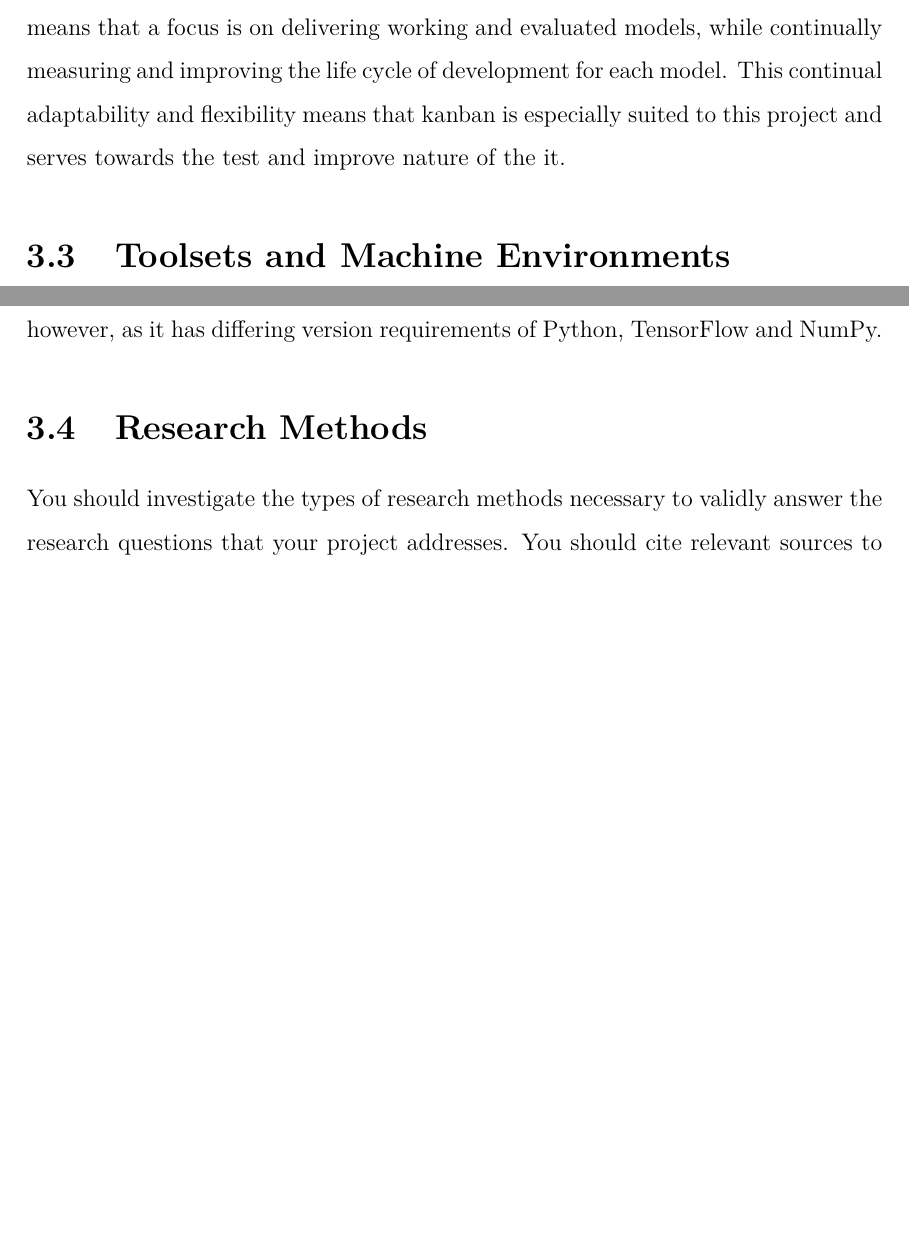
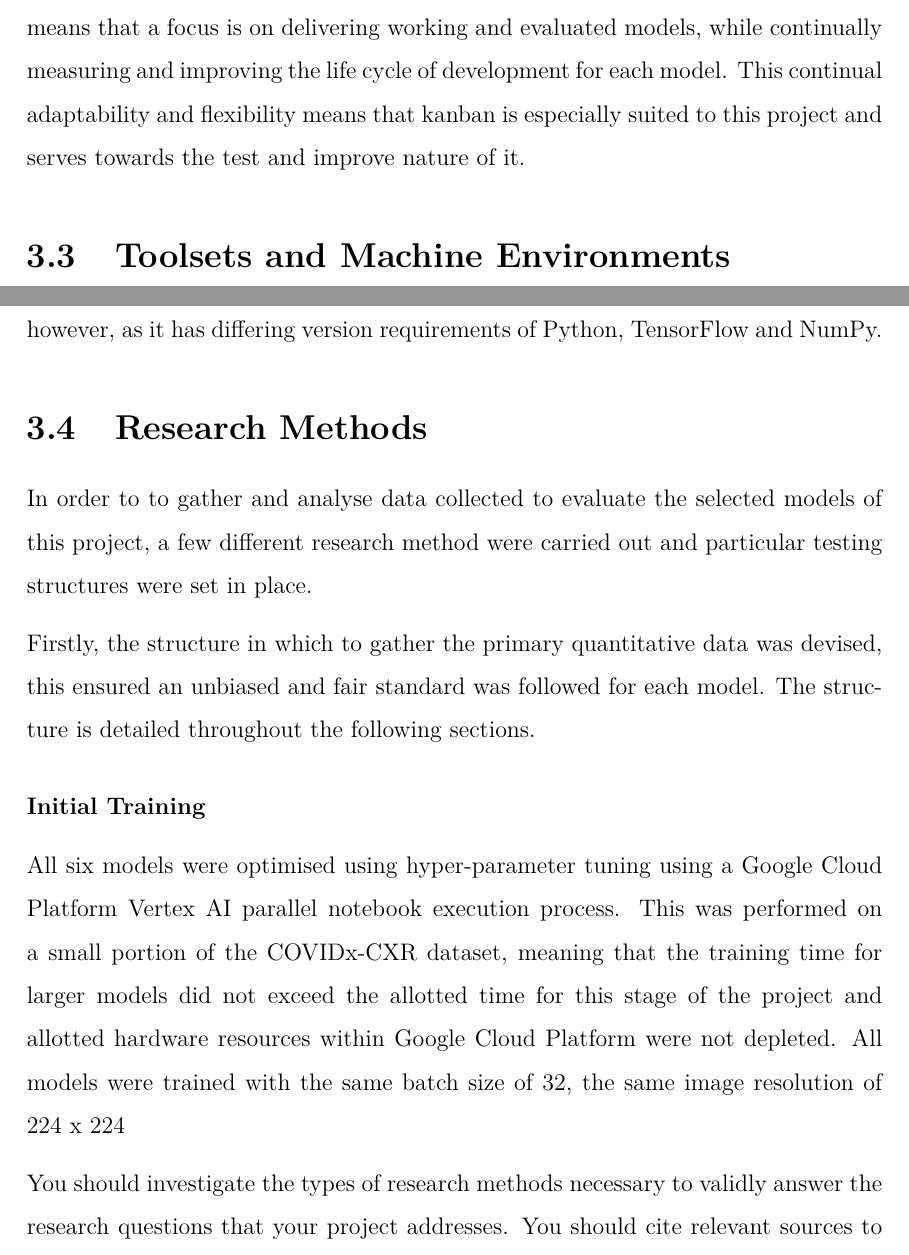
Before and after one commit to laurencebrwn/CMP3753M-Project-Assessment-3, a LaTeX thesis (main.tex, which reads chapters/method.tex, preamble/packages.tex): two parts of pages 18 and 25 of 32, joined at a grey line, cut so that both start at the same text, the shorter picture padded with empty space. Compiled offline with pdfLaTeX.

Commit message:
Updates from Overleaf

```diff
--- a/chapters/method.tex
+++ b/chapters/method.tex
@@ -37,7 +37,7 @@ Software development and the Software Development Life Cycle (SDLC) are importan
 
 The kanban approach was again used to guide software development, taking the kanban board and sectioning work items into stages of the SDLC: Backlog, Requirements, Design, Development, Testing, Deployment, Done. Put into context, a model not yet developed or researched, would be placed into the backlog, moving into the requirements section as research into existing implementations and dependencies of the model were carried out. When a model was in the design section, the structure of the model (e.g. hidden layer formatting) was put in place. In development the model would be built within a development environment, tested in the testing section and finally evaluated against the dataset when in the deployment section.
 
-Using this methodology when developing software for this project comes with the same advantages as it does for managing the project. Minimising work in progress means that a focus is on delivering working and evaluated models, while continually measuring and improving the life cycle of development for each model. This continual adaptability and flexibility means that kanban is especially suited to this project and serves towards the test and improve nature of the it.
+Using this methodology when developing software for this project comes with the same advantages as it does for managing the project. Minimising work in progress means that a focus is on delivering working and evaluated models, while continually measuring and improving the life cycle of development for each model. This continual adaptability and flexibility means that kanban is especially suited to this project and serves towards the test and improve nature of it.
 
 \section{Toolsets and Machine Environments}
 There are a number of toolsets used within this projects artefact, both software and hardware related. In order to reproduce the artefact, these must be installed as prerequisites to the project.
@@ -133,6 +133,17 @@ GitHub is not a requirement to run the artefact, however can been used to access
 While TensorFlow can run on a large number of devices, there are some hardware limitations, especially if a Graphical Processing Unit (GPU) is used to accelerate performance. TensorFlow requires a CPU capable of AVX instructions, which most modern Computational Processing Unit's (CPU) support \citep{InstallT17:online}. If GPU acceleration is required and the device used has an NVIDIA GPU, then it must support compute unified device architecture (CUDA), a "parallel computing platform" which can "dramatically speed up computing applications by harnessing the power of GPUs" \citep{CUDAZone2:online}. If the device has a GPU that does not support CUDA, but does support DirectX 12 (e.g. an AMD GPU manufactured in the last several years), then Microsoft's DirectML can be used enable GPU support for TensorFlow \citep{Introduc93:online}. Precautions must be taken if DirectML is used however, as it has differing version requirements of Python, TensorFlow and NumPy.
 
 \section{Research Methods}
+In order to to gather and analyse data collected to evaluate the selected models of this project, a few different research method were carried out and particular testing structures were set in place.
+
+Firstly, the structure in which to gather the primary quantitative data was devised, this ensured an unbiased and fair standard was followed for each model. The structure is detailed throughout the following sections.
+
+\subsubsection{Initial Training}
+All six models were optimised using hyper-parameter tuning using a Google Cloud Platform Vertex AI parallel notebook execution process. This was performed on a small portion of the COVIDx-CXR dataset, meaning that the training time for larger models did not exceed the allotted time for this stage of the project and allotted hardware resources within Google Cloud Platform were not depleted. All models were trained with the same batch size of 32, the same image resolution of 224 x 224
+
+
+
+
+
 You should investigate the types of research methods necessary to validly answer the research questions that your project addresses. You should cite relevant sources to justify your choices.
 \begin{itemize}
     \item abductive
--- a/preamble/packages.tex
+++ b/preamble/packages.tex
@@ -9,4 +9,3 @@
 
 \usepackage{url}
 \usepackage{float}
-\usepackage{tabularx}
```
